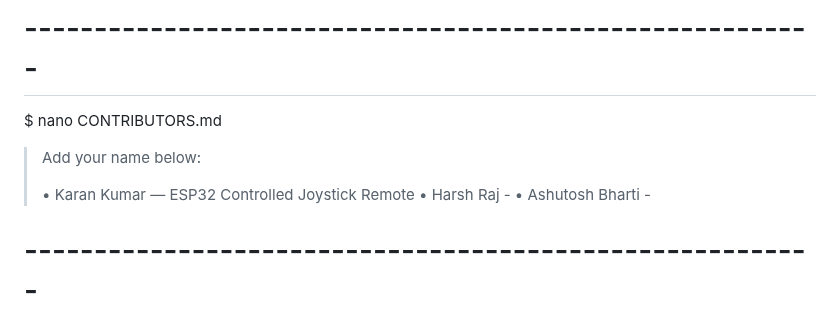
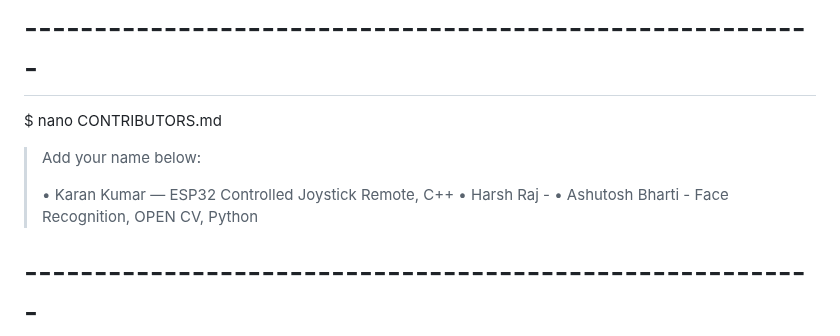
Before and after one commit to Kraken5651/DRISHTI, a Markdown page: README.md, the part around the change. Rendered like a GitHub page.

Commit message:
Update README.md
Co-Authored-By: Harsh Raj <127827354+agentkhai01@users.noreply.github.com>

```diff
--- a/README.md
+++ b/README.md
@@ -104,9 +104,9 @@ $ drishti --roadmap
 $ nano CONTRIBUTORS.md
 > Add your name below:
 >
-> • Karan Kumar — ESP32 Controlled Joystick Remote
+> • Karan Kumar — ESP32 Controlled Joystick Remote, C++
 > • Harsh Raj -
-> • Ashutosh Bharti -
+> • Ashutosh Bharti - Face Recognition, OPEN CV, Python
 
 # ---------------------------------------------------------
 #  END OF FILE
```
